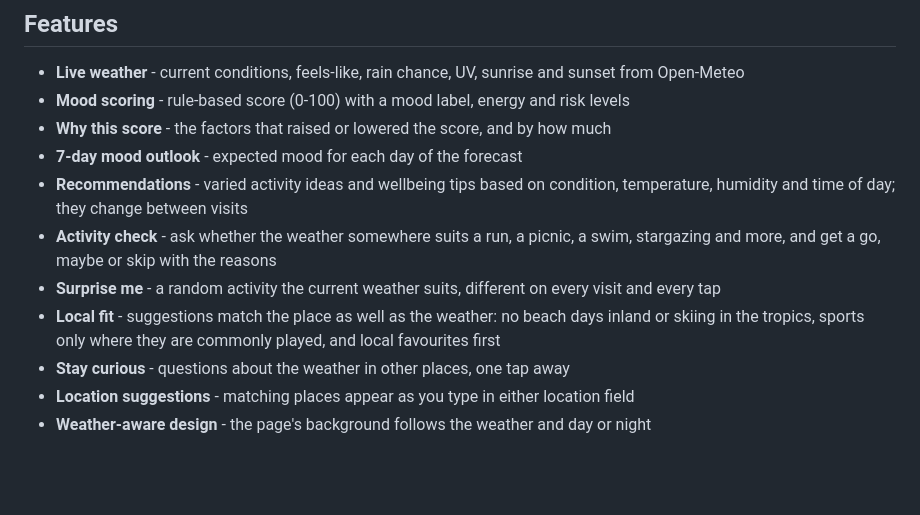
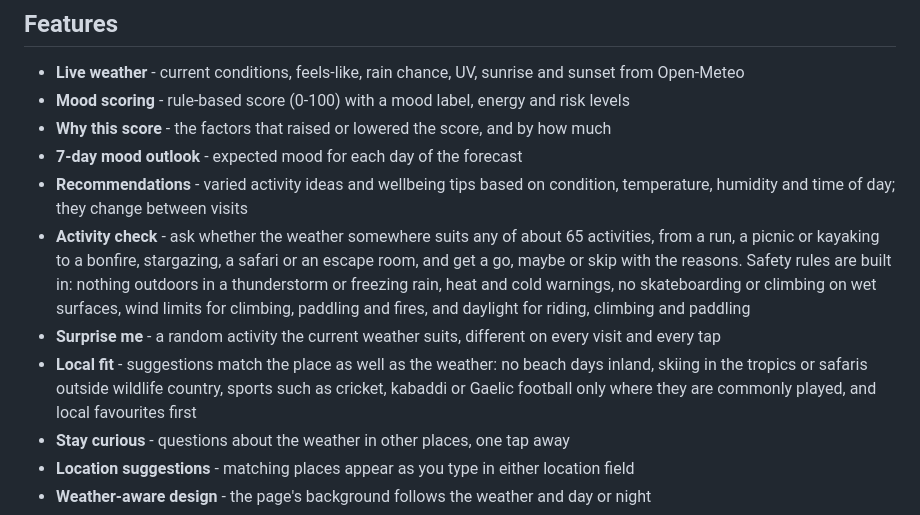
Before and after one commit to KathFK1234/moodforecast_ai, a Markdown page: README.md, the part around the change. Rendered like a GitHub page; blank space fills up the shorter version.

Commit message:
Describe the wider range of activities in the READMEs
The feature list now says the activity check covers about 65 activities, names the built-in safety rules (storms, freezing rain, heat and cold, wet surfaces, wind limits, daylight), and mentions safaris and regional sports under Local fit. The frontend README says how the subscription's activity list is grouped.

Fixes #42

```diff
--- a/README.md
+++ b/README.md
@@ -37,9 +37,9 @@ If port 8000 is already in use, pick another one: `uvicorn app.main:app --reload
 - **Why this score** - the factors that raised or lowered the score, and by how much
 - **7-day mood outlook** - expected mood for each day of the forecast
 - **Recommendations** - varied activity ideas and wellbeing tips based on condition, temperature, humidity and time of day; they change between visits
-- **Activity check** - ask whether the weather somewhere suits a run, a picnic, a swim, stargazing and more, and get a go, maybe or skip with the reasons
+- **Activity check** - ask whether the weather somewhere suits any of about 65 activities, from a run, a picnic or kayaking to a bonfire, stargazing, a safari or an escape room, and get a go, maybe or skip with the reasons. Safety rules are built in: nothing outdoors in a thunderstorm or freezing rain, heat and cold warnings, no skateboarding or climbing on wet surfaces, wind limits for climbing, paddling and fires, and daylight for riding, climbing and paddling
 - **Surprise me** - a random activity the current weather suits, different on every visit and every tap
-- **Local fit** - suggestions match the place as well as the weather: no beach days inland or skiing in the tropics, sports only where they are commonly played, and local favourites first
+- **Local fit** - suggestions match the place as well as the weather: no beach days inland, skiing in the tropics or safaris outside wildlife country, sports such as cricket, kabaddi or Gaelic football only where they are commonly played, and local favourites first
 - **Stay curious** - questions about the weather in other places, one tap away
 - **Location suggestions** - matching places appear as you type in either location field
 - **Weather-aware design** - the page's background follows the weather and day or night
```
Also changed, not shown: frontend/README.md (+1 -1 lines).
